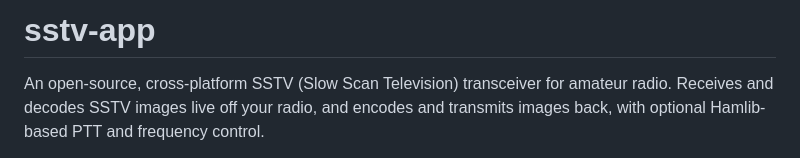
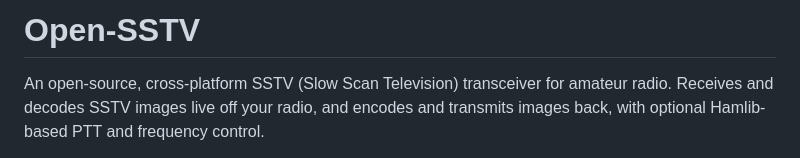
Before and after one commit to bucknova/Open-SSTV, a Markdown page: README.md, the part around the change. GitHub-like rendering.

```diff
--- a/README.md
+++ b/README.md
@@ -1,4 +1,4 @@
-# sstv-app
+# Open-SSTV
 
 An open-source, cross-platform SSTV (Slow Scan Television) transceiver for amateur
 radio. Receives and decodes SSTV images live off your radio, and encodes and
```
